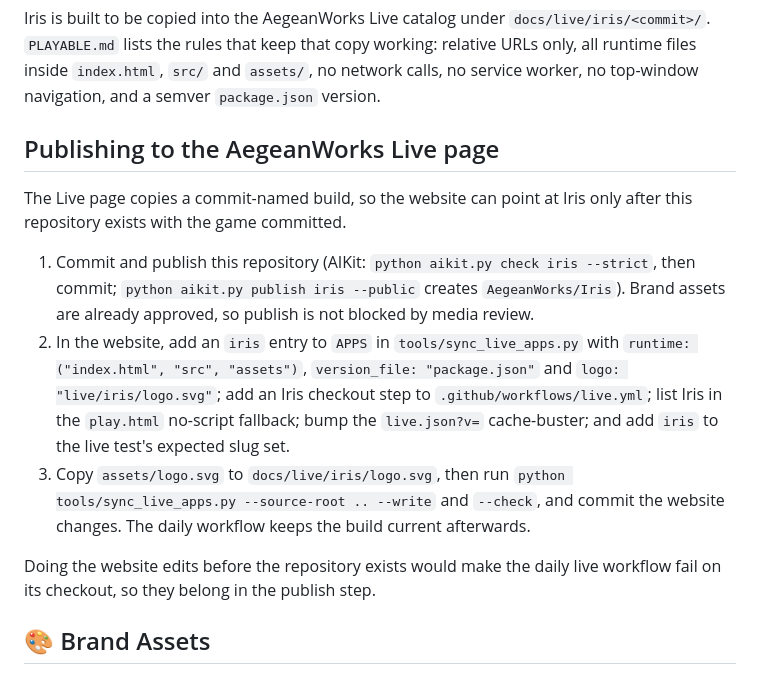
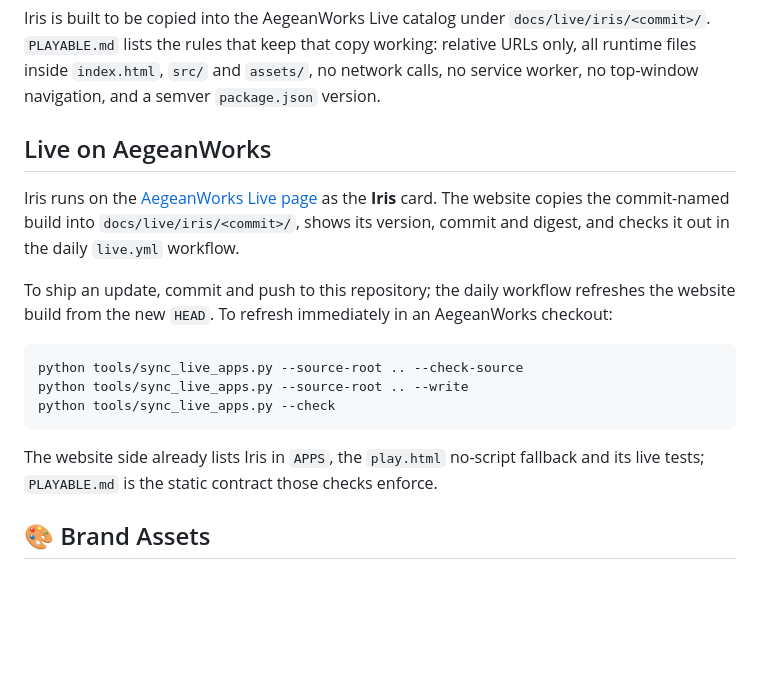
Before and after one commit to AegeanWorks/Iris, a Markdown page: README.md, the part around the change. Rendered like a GitHub page; blank space fills up the shorter version.

Commit message:
docs: record the live AegeanWorks page

````diff
--- a/README.md
+++ b/README.md
@@ -103,15 +103,19 @@ iris/
 
 Iris is built to be copied into the AegeanWorks Live catalog under `docs/live/iris/<commit>/`. `PLAYABLE.md` lists the rules that keep that copy working: relative URLs only, all runtime files inside `index.html`, `src/` and `assets/`, no network calls, no service worker, no top-window navigation, and a semver `package.json` version.
 
-## Publishing to the AegeanWorks Live page
+## Live on AegeanWorks
 
-The Live page copies a commit-named build, so the website can point at Iris only after this repository exists with the game committed.
+Iris runs on the [AegeanWorks Live page](https://aegeanworks.github.io/AegeanWorks/play.html) as the **Iris** card. The website copies the commit-named build into `docs/live/iris/<commit>/`, shows its version, commit and digest, and checks it out in the daily `live.yml` workflow.
 
-1. Commit and publish this repository (AIKit: `python aikit.py check iris --strict`, then commit; `python aikit.py publish iris --public` creates `AegeanWorks/Iris`). Brand assets are already approved, so publish is not blocked by media review.
-2. In the website, add an `iris` entry to `APPS` in `tools/sync_live_apps.py` with `runtime: ("index.html", "src", "assets")`, `version_file: "package.json"` and `logo: "live/iris/logo.svg"`; add an Iris checkout step to `.github/workflows/live.yml`; list Iris in the `play.html` no-script fallback; bump the `live.json?v=` cache-buster; and add `iris` to the live test's expected slug set.
-3. Copy `assets/logo.svg` to `docs/live/iris/logo.svg`, then run `python tools/sync_live_apps.py --source-root .. --write` and `--check`, and commit the website changes. The daily workflow keeps the build current afterwards.
+To ship an update, commit and push to this repository; the daily workflow refreshes the website build from the new `HEAD`. To refresh immediately in an AegeanWorks checkout:
 
-Doing the website edits before the repository exists would make the daily live workflow fail on its checkout, so they belong in the publish step.
+```bash
+python tools/sync_live_apps.py --source-root .. --check-source
+python tools/sync_live_apps.py --source-root .. --write
+python tools/sync_live_apps.py --check
+```
+
+The website side already lists Iris in `APPS`, the `play.html` no-script fallback and its live tests; `PLAYABLE.md` is the static contract those checks enforce.
 
 <!-- aegean:brand-assets:start -->
 ## 🎨 Brand Assets
````
